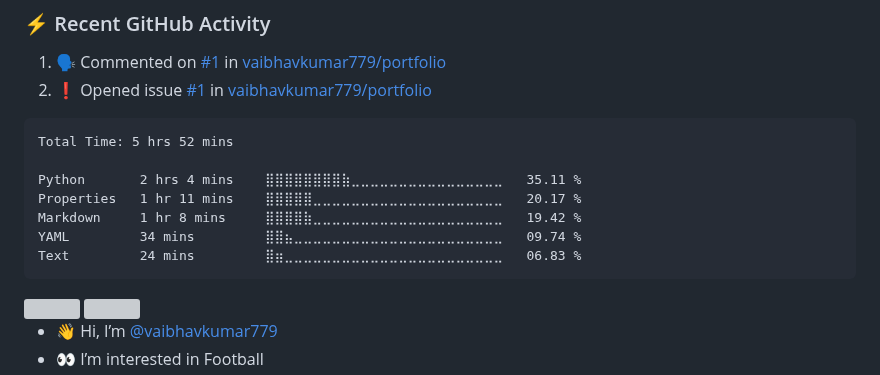
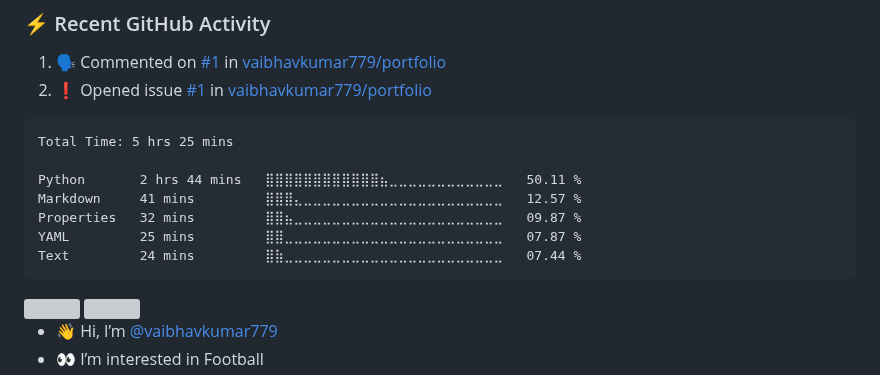
Before and after one commit to vaibhavkumar779/vaibhavkumar779, a Markdown page: README.md, the part around the change. Drawn GitHub-style; grey boxes are pictures that could not be loaded.

Commit message:
Updated waka-readme graph with new metrics

````diff
--- a/README.md
+++ b/README.md
@@ -38,13 +38,13 @@
 <!--START_SECTION:waka-->
 
 ```txt
-Total Time: 5 hrs 52 mins
+Total Time: 5 hrs 25 mins
 
-Python       2 hrs 4 mins    ⣿⣿⣿⣿⣿⣿⣿⣿⣷⣀⣀⣀⣀⣀⣀⣀⣀⣀⣀⣀⣀⣀⣀⣀⣀   35.11 %
-Properties   1 hr 11 mins    ⣿⣿⣿⣿⣿⣀⣀⣀⣀⣀⣀⣀⣀⣀⣀⣀⣀⣀⣀⣀⣀⣀⣀⣀⣀   20.17 %
-Markdown     1 hr 8 mins     ⣿⣿⣿⣿⣷⣀⣀⣀⣀⣀⣀⣀⣀⣀⣀⣀⣀⣀⣀⣀⣀⣀⣀⣀⣀   19.42 %
-YAML         34 mins         ⣿⣿⣦⣀⣀⣀⣀⣀⣀⣀⣀⣀⣀⣀⣀⣀⣀⣀⣀⣀⣀⣀⣀⣀⣀   09.74 %
-Text         24 mins         ⣿⣶⣀⣀⣀⣀⣀⣀⣀⣀⣀⣀⣀⣀⣀⣀⣀⣀⣀⣀⣀⣀⣀⣀⣀   06.83 %
+Python       2 hrs 44 mins   ⣿⣿⣿⣿⣿⣿⣿⣿⣿⣿⣿⣿⣦⣀⣀⣀⣀⣀⣀⣀⣀⣀⣀⣀⣀   50.11 %
+Markdown     41 mins         ⣿⣿⣿⣄⣀⣀⣀⣀⣀⣀⣀⣀⣀⣀⣀⣀⣀⣀⣀⣀⣀⣀⣀⣀⣀   12.57 %
+Properties   32 mins         ⣿⣿⣦⣀⣀⣀⣀⣀⣀⣀⣀⣀⣀⣀⣀⣀⣀⣀⣀⣀⣀⣀⣀⣀⣀   09.87 %
+YAML         25 mins         ⣿⣿⣀⣀⣀⣀⣀⣀⣀⣀⣀⣀⣀⣀⣀⣀⣀⣀⣀⣀⣀⣀⣀⣀⣀   07.87 %
+Text         24 mins         ⣿⣷⣀⣀⣀⣀⣀⣀⣀⣀⣀⣀⣀⣀⣀⣀⣀⣀⣀⣀⣀⣀⣀⣀⣀   07.44 %
 ```
 
 <!--END_SECTION:waka-->
````
